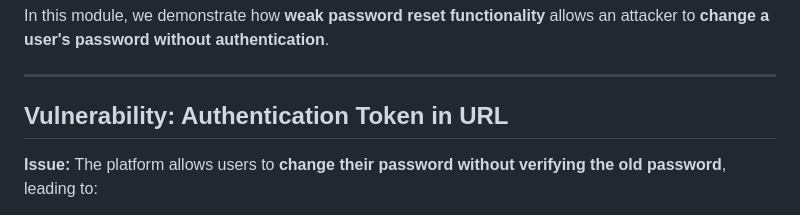
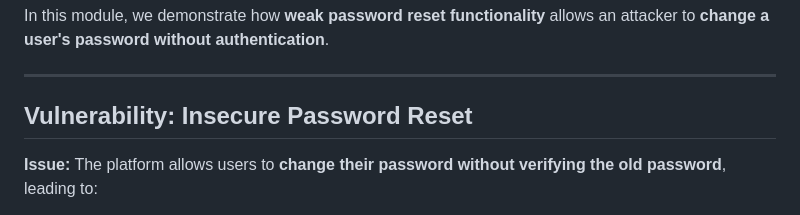
Before and after one commit to npulidog/awareness-training.owasp, a Markdown page: Module 4: Insecure Design/Module 4: Insecure Design.md, the part around the change. Drawn GitHub-style.

```diff
--- a/Module 4: Insecure Design/Module 4: Insecure Design.md
+++ b/Module 4: Insecure Design/Module 4: Insecure Design.md
@@ -7,7 +7,7 @@ In this module, we demonstrate how **weak password reset functionality** allows
 
 ---
 
-## **Vulnerability: Authentication Token in URL**
+## **Vulnerability: Insecure Password Reset**
 **Issue:** The platform allows users to **change their password without verifying the old password**, leading to:
 - **Account takeover** if an attacker gains access to the reset function.
 - **Privilege escalation**, allowing unauthorized users to modify credentials.
```
